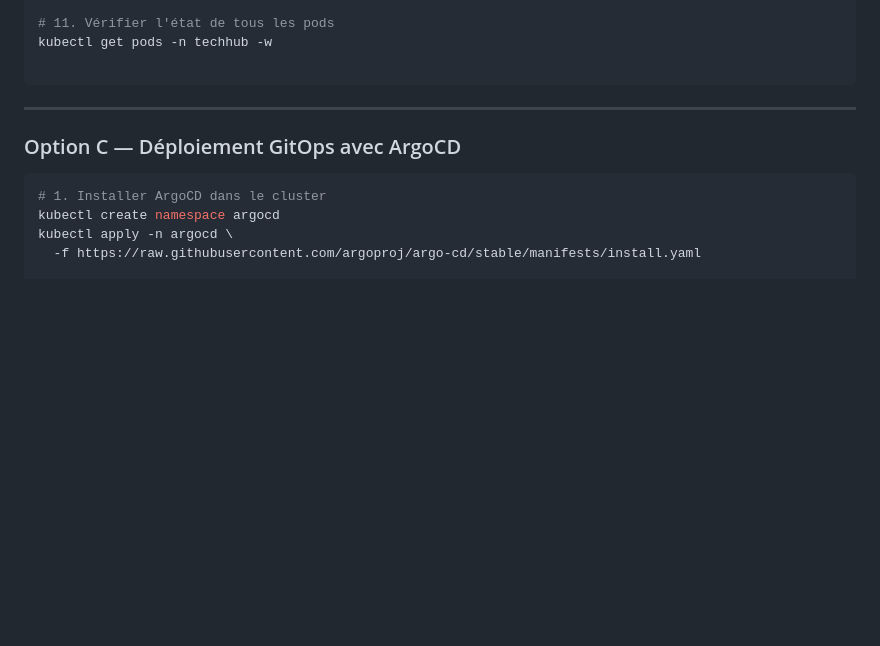
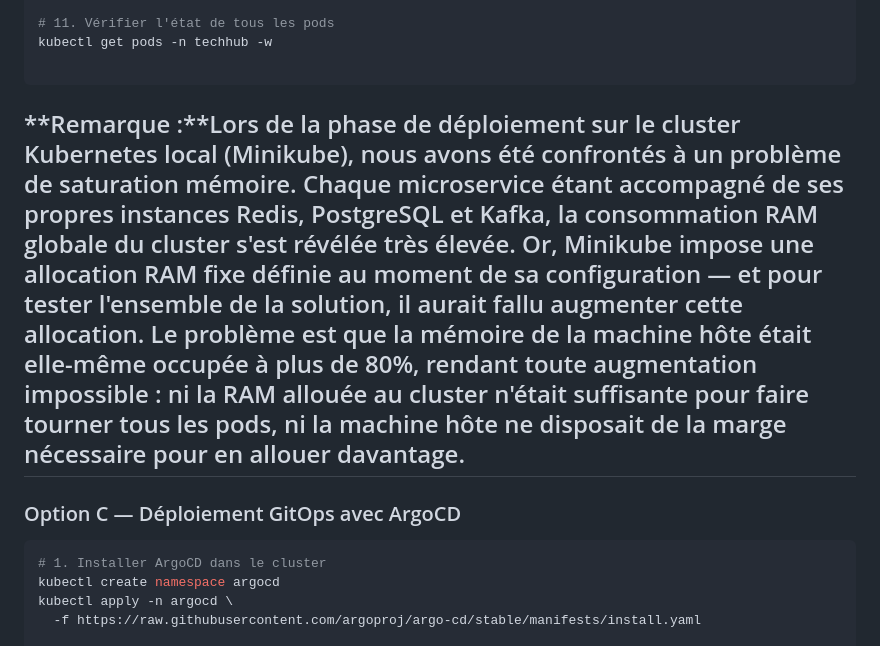
Before and after one commit to ENSIAS-MEH/development-platform-geeks_team, a Markdown page: README_DEVOPS.md, the part around the change. Rendered like a GitHub page; blank space fills up the shorter version.

Commit message:
Document memory issue with Minikube deployment
Added note about memory saturation issue during deployment on Minikube.

````diff
--- a/README_DEVOPS.md
+++ b/README_DEVOPS.md
@@ -308,7 +308,7 @@ echo "$(minikube ip) techhub.local" | sudo tee -a /etc/hosts
 kubectl get pods -n techhub -w
 
 ```
-
+**Remarque :**Lors de la phase de déploiement sur le cluster Kubernetes local (Minikube), nous avons été confrontés à un problème de saturation mémoire. Chaque microservice étant accompagné de ses propres instances Redis, PostgreSQL et Kafka, la consommation RAM globale du cluster s'est révélée très élevée. Or, Minikube impose une allocation RAM fixe définie au moment de sa configuration — et pour tester l'ensemble de la solution, il aurait fallu augmenter cette allocation. Le problème est que la mémoire de la machine hôte était elle-même occupée à plus de 80%, rendant toute augmentation impossible : ni la RAM allouée au cluster n'était suffisante pour faire tourner tous les pods, ni la machine hôte ne disposait de la marge nécessaire pour en allouer davantage.
 ---
 
 ### Option C — Déploiement GitOps avec ArgoCD
````
